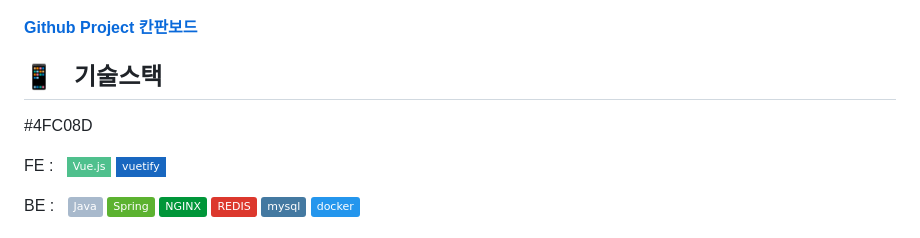
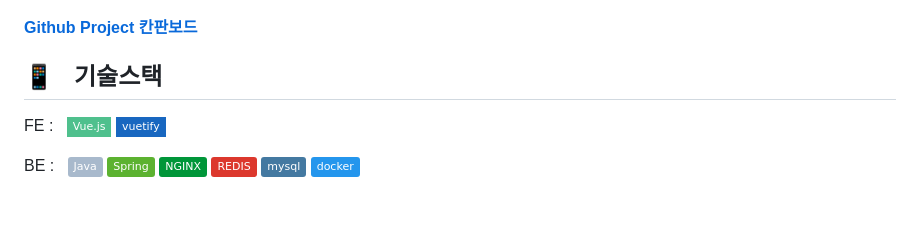
Before and after one commit to gyuturn/study-deposit, a Markdown page: README.md, the part around the change. Drawn GitHub-style; badges without logos; blank space fills up the shorter version.

Commit message:
fix: readme 수정

```diff
--- a/README.md
+++ b/README.md
@@ -72,7 +72,7 @@
 #### <a href="https://github.com/users/gyuturn/projects/2">Github Project 칸판보드</a> <br>
 
 ## 📱 &nbsp; 기술스택
-#4FC08D
+
 
 FE : &nbsp;
 <img src="https://img.shields.io/badge/Vue.js-4FC08D?style=flat-square&logo=Vue&logoColor=white"/>
```
